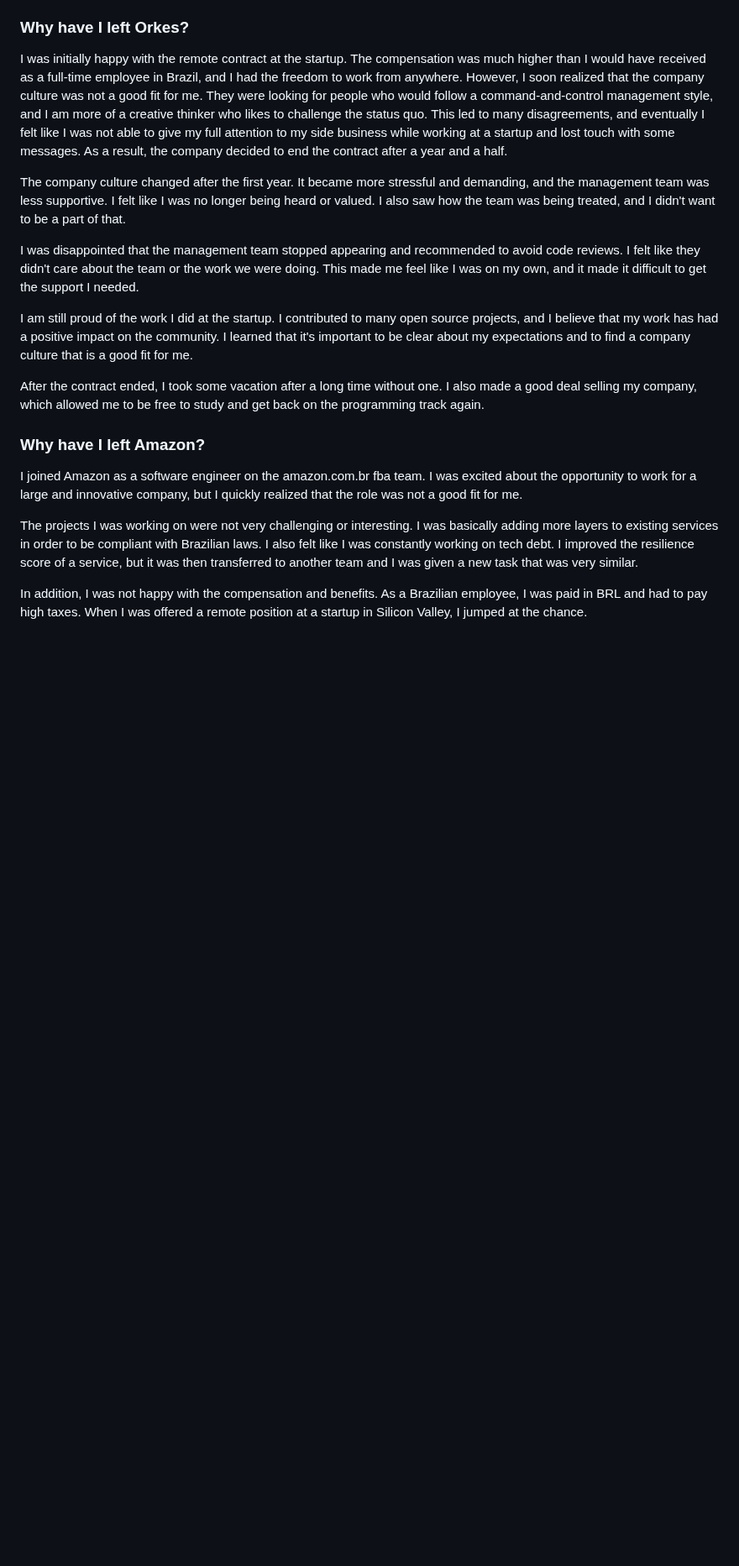
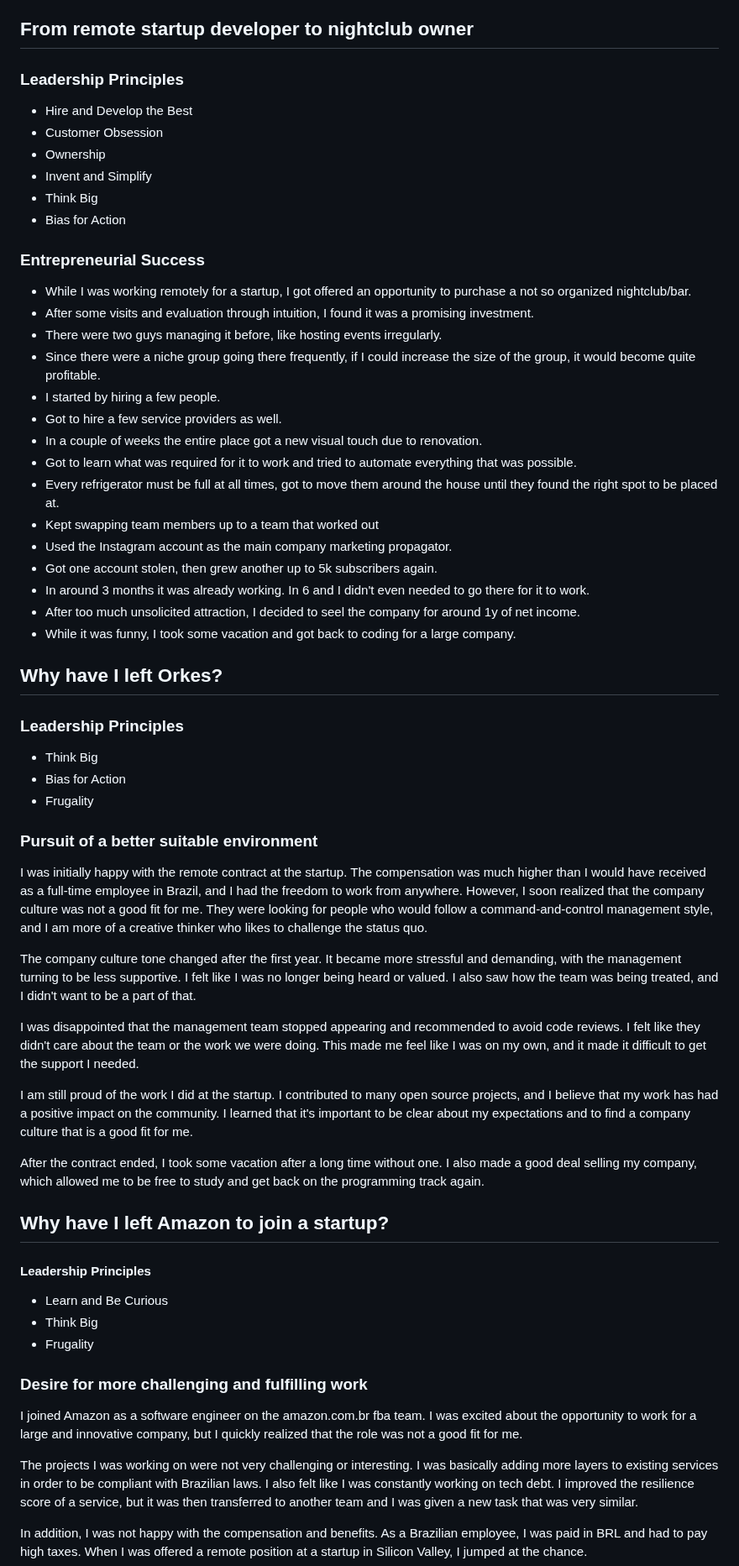
Before and after one commit to gardusig/road2senior, a Markdown page: preparation/behavioral.md, the part around one of its changes. Shown at 84% size. Rendered like a GitHub page; blank space fills up the shorter version.

```diff
--- a/preparation/behavioral.md
+++ b/preparation/behavioral.md
@@ -31,11 +31,48 @@ The STAR method is a structured way of answering behavioral interview questions.
 - Tailor each story towards a positive feeling by the end
   - Do like He Man - conclude them with a lessons learned at the end
 
-### Why have I left Orkes?
+## From remote startup developer to nightclub owner
 
-I was initially happy with the remote contract at the startup. The compensation was much higher than I would have received as a full-time employee in Brazil, and I had the freedom to work from anywhere. However, I soon realized that the company culture was not a good fit for me. They were looking for people who would follow a command-and-control management style, and I am more of a creative thinker who likes to challenge the status quo. This led to many disagreements, and eventually I felt like I was not able to give my full attention to my side business while working at a startup and lost touch with some messages. As a result, the company decided to end the contract after a year and a half.
+### Leadership Principles
 
-The company culture changed after the first year. It became more stressful and demanding, and the management team was less supportive. I felt like I was no longer being heard or valued. I also saw how the team was being treated, and I didn't want to be a part of that.
+- Hire and Develop the Best
+- Customer Obsession
+- Ownership
+- Invent and Simplify
+- Think Big
+- Bias for Action
+
+### Entrepreneurial Success
+
+- While I was working remotely for a startup, I got offered an opportunity to purchase a not so organized nightclub/bar.
+- After some visits and evaluation through intuition, I found it was a promising investment.
+- There were two guys managing it before, like hosting events irregularly.
+- Since there were a niche group going there frequently, if I could increase the size of the group, it would become quite profitable.
+- I started by hiring a few people.
+- Got to hire a few service providers as well.
+- In a couple of weeks the entire place got a new visual touch due to renovation.
+- Got to learn what was required for it to work and tried to automate everything that was possible.
+- Every refrigerator must be full at all times, got to move them around the house until they found the right spot to be placed at.
+- Kept swapping team members up to a team that worked out
+- Used the Instagram account as the main company marketing propagator.
+- Got one account stolen, then grew another up to 5k subscribers again.
+- In around 3 months it was already working. In 6 and I didn't even needed to go there for it to work.
+- After too much unsolicited attraction, I decided to seel the company for around 1y of net income.
+- While it was funny, I took some vacation and got back to coding for a large company.
+
+## Why have I left Orkes?
+
+### Leadership Principles
+
+- Think Big
+- Bias for Action
+- Frugality
+
+### Pursuit of a better suitable environment
+
+I was initially happy with the remote contract at the startup. The compensation was much higher than I would have received as a full-time employee in Brazil, and I had the freedom to work from anywhere. However, I soon realized that the company culture was not a good fit for me. They were looking for people who would follow a command-and-control management style, and I am more of a creative thinker who likes to challenge the status quo.
+
+The company culture tone changed after the first year. It became more stressful and demanding, with the management turning to be less supportive. I felt like I was no longer being heard or valued. I also saw how the team was being treated, and I didn't want to be a part of that.
 
 I was disappointed that the management team stopped appearing and recommended to avoid code reviews. I felt like they didn't care about the team or the work we were doing. This made me feel like I was on my own, and it made it difficult to get the support I needed.
 
@@ -43,7 +80,15 @@ I am still proud of the work I did at the startup. I contributed to many open so
 
 After the contract ended, I took some vacation after a long time without one. I also made a good deal selling my company, which allowed me to be free to study and get back on the programming track again.
 
-### Why have I left Amazon?
+## Why have I left Amazon to join a startup?
+
+#### Leadership Principles
+
+- Learn and Be Curious
+- Think Big
+- Frugality
+
+### Desire for more challenging and fulfilling work
 
 I joined Amazon as a software engineer on the amazon.com.br fba team. I was excited about the opportunity to work for a large and innovative company, but I quickly realized that the role was not a good fit for me.
 
```
Also changed, not shown: other parts of preparation/behavioral.md (+71 -17 lines).
